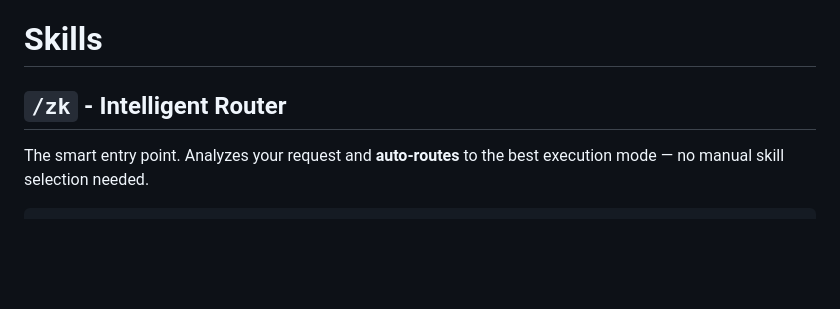
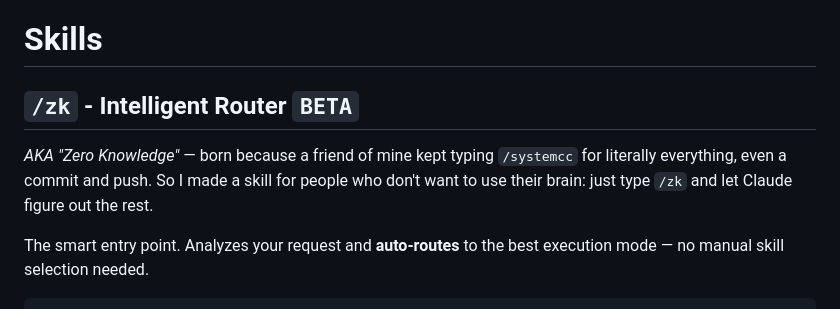
Before and after one commit to Kasempiternal/Claude-Agent-System, a Markdown page: README.md, the part around the change. Drawn GitHub-style; blank space fills up the shorter version.

Commit message:
Add BETA to ZK + Zero Knowledge origin story
For the people who don't want to use their brain.

```diff
--- a/README.md
+++ b/README.md
@@ -46,7 +46,9 @@ Done! You now have 13 skills: `/zk`, `/spectre`, `/siege`, `/legion`, `/pcc`, `/
 
 # Skills
 
-## `/zk` - Intelligent Router
+## `/zk` - Intelligent Router `BETA`
+
+*AKA "Zero Knowledge"* — born because a friend of mine kept typing `/systemcc` for literally everything, even a commit and push. So I made a skill for people who don't want to use their brain: just type `/zk` and let Claude figure out the rest.
 
 The smart entry point. Analyzes your request and **auto-routes** to the best execution mode — no manual skill selection needed.
 
```
Also changed, not shown: claude-agent-system-plugin/README.md (+3 -1 lines).
